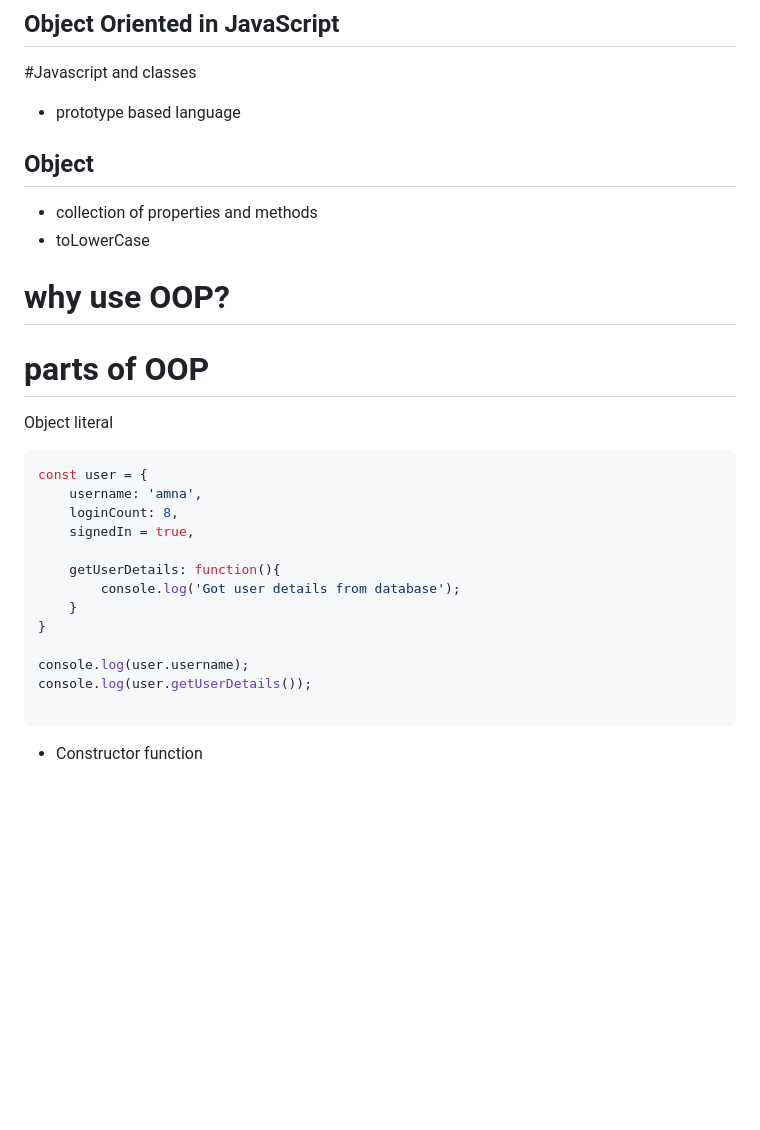
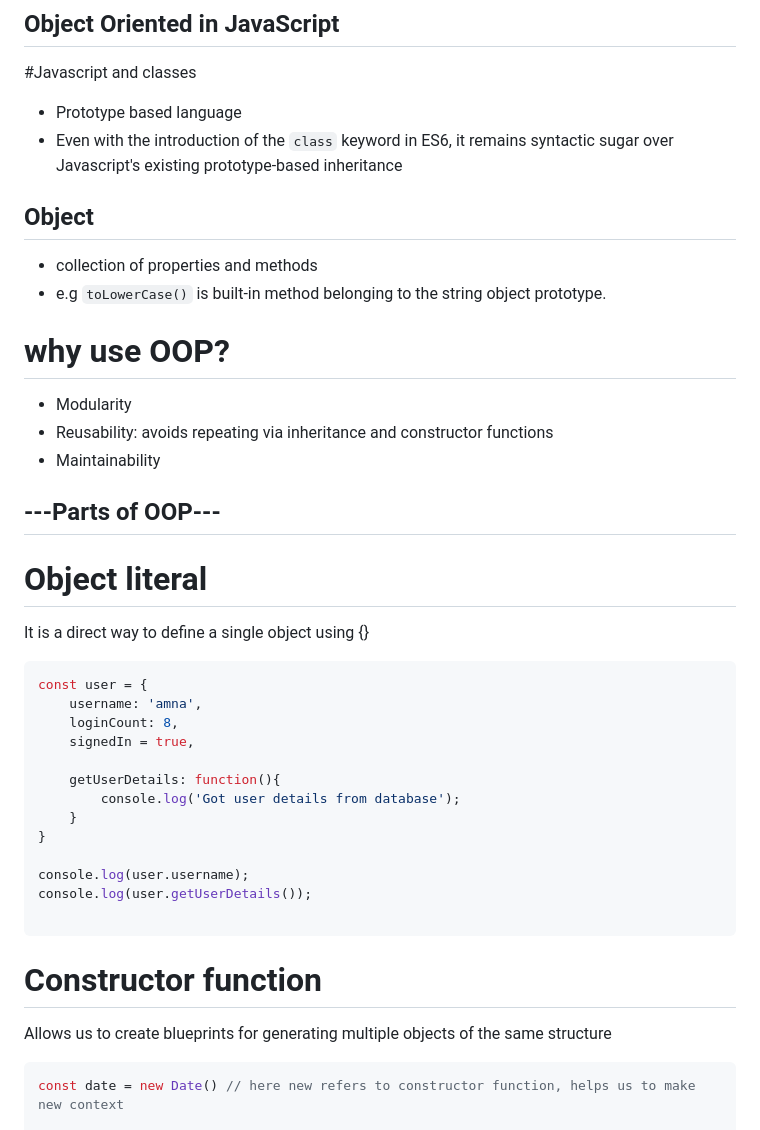
Before and after one commit to AmnaAhsan533/Javascript, a Markdown page: Advanced_Javascript/oop.md, the part around the change printed below. Rendered like a GitHub page; blank space fills up the shorter version.

Commit message:
Refactor code structure for improved readability and maintainability

````diff
--- a/Advanced_Javascript/oop.md
+++ b/Advanced_Javascript/oop.md
@@ -1,16 +1,22 @@
 ## Object Oriented in JavaScript
 
 #Javascript and classes
-- prototype based language
+- Prototype based language
+- Even with the introduction of the ```class``` keyword in ES6, it remains syntactic sugar over Javascript's existing prototype-based inheritance
 
 ## Object
 - collection of properties and methods
-- toLowerCase
+- e.g ```toLowerCase()``` is built-in method belonging to the string object prototype.
 
 # why use OOP?
+- Modularity
+- Reusability: avoids repeating via inheritance and constructor functions
+- Maintainability
 
-# parts of OOP
-Object literal
+## ---Parts of OOP---
+
+# Object literal
+ It is a direct way to define a single object using {}
 ```js
 const user = {
     username: 'amna',
@@ -27,5 +33,8 @@ console.log(user.getUserDetails());
 
 ```
 
-- Constructor function
+# Constructor function
+Allows us to create blueprints for generating multiple objects of the same structure
+```js
+const date = new Date() // here new refers to constructor function, helps us to make new context
 
````
Also changed, not shown: other parts of Advanced_Javascript/oop.md (+94 -3 lines), Advanced_Javascript/image-1.png (added), Advanced_Javascript/image-2.png (added).
